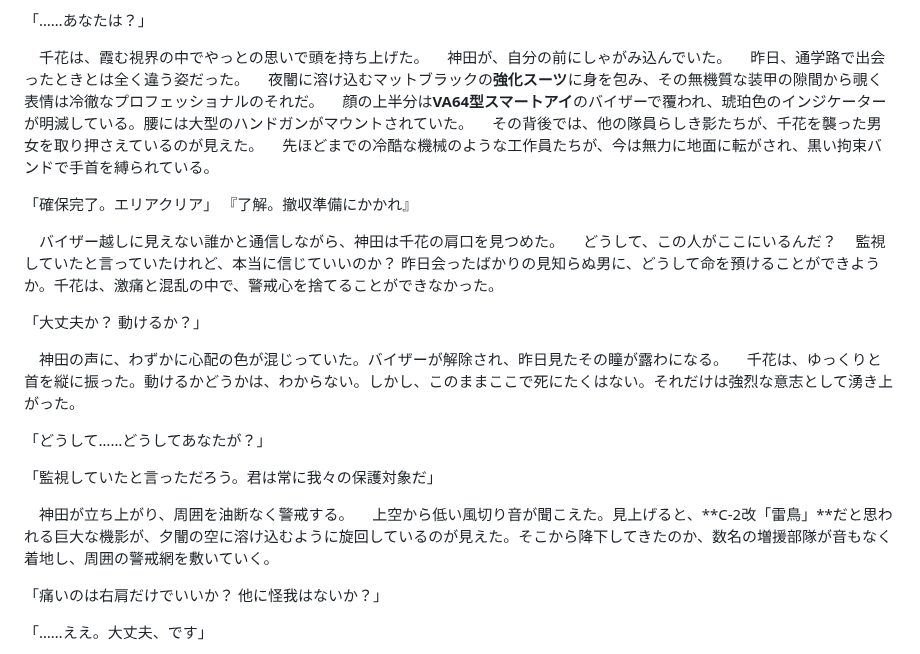
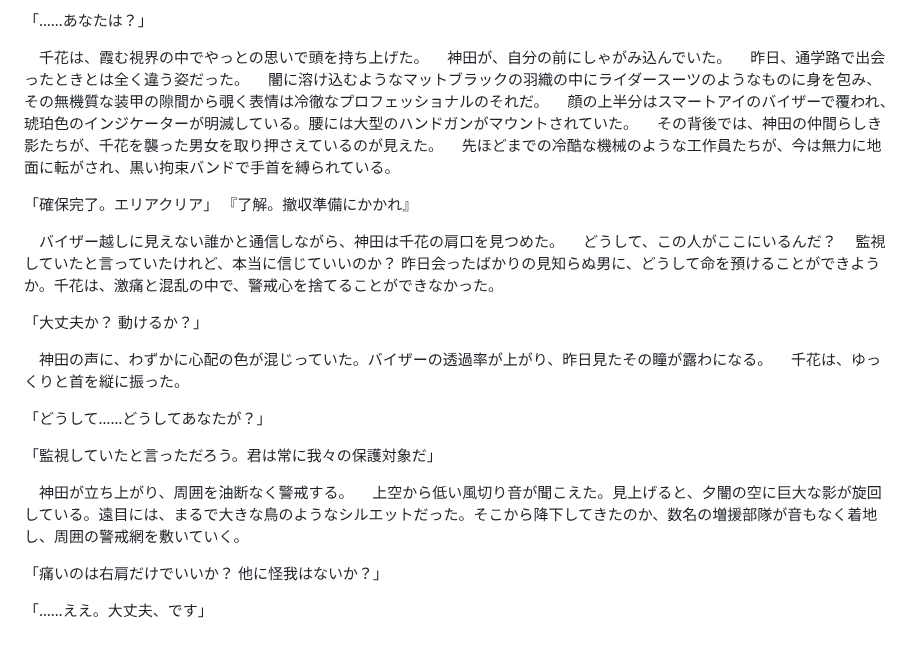
Before and after one commit to HoloMoto/Echoes_of_a_MisalignedReality, a Markdown page: Story/1AnesthesiaAwareness/5.md, the part around the change. Rendered like a GitHub page.

```diff
--- a/Story/1AnesthesiaAwareness/5.md
+++ b/Story/1AnesthesiaAwareness/5.md
@@ -11,9 +11,9 @@
 　千花は、霞む視界の中でやっとの思いで頭を持ち上げた。
 　神田が、自分の前にしゃがみ込んでいた。
 　昨日、通学路で出会ったときとは全く違う姿だった。
-　夜闇に溶け込むマットブラックの**強化スーツ**に身を包み、その無機質な装甲の隙間から覗く表情は冷徹なプロフェッショナルのそれだ。
-　顔の上半分は**VA64型スマートアイ**のバイザーで覆われ、琥珀色のインジケーターが明滅している。腰には大型のハンドガンがマウントされていた。
-　その背後では、他の隊員らしき影たちが、千花を襲った男女を取り押さえているのが見えた。
+　闇に溶け込むようなマットブラックの羽織の中にライダースーツのようなものに身を包み、その無機質な装甲の隙間から覗く表情は冷徹なプロフェッショナルのそれだ。
+　顔の上半分はスマートアイのバイザーで覆われ、琥珀色のインジケーターが明滅している。腰には大型のハンドガンがマウントされていた。
+　その背後では、神田の仲間らしき影たちが、千花を襲った男女を取り押さえているのが見えた。
 　先ほどまでの冷酷な機械のような工作員たちが、今は無力に地面に転がされ、黒い拘束バンドで手首を縛られている。
 
 「確保完了。エリアクリア」
@@ -25,15 +25,15 @@
 
 「大丈夫か？ 動けるか？」
 
-　神田の声に、わずかに心配の色が混じっていた。バイザーが解除され、昨日見たその瞳が露わになる。
-　千花は、ゆっくりと首を縦に振った。動けるかどうかは、わからない。しかし、このままここで死にたくはない。それだけは強烈な意志として湧き上がった。
+　神田の声に、わずかに心配の色が混じっていた。バイザーの透過率が上がり、昨日見たその瞳が露わになる。
+　千花は、ゆっくりと首を縦に振った。
 
 「どうして……どうしてあなたが？」
 
 「監視していたと言っただろう。君は常に我々の保護対象だ」
 
 　神田が立ち上がり、周囲を油断なく警戒する。
-　上空から低い風切り音が聞こえた。見上げると、**C-2改「雷鳥」**だと思われる巨大な機影が、夕闇の空に溶け込むように旋回しているのが見えた。そこから降下してきたのか、数名の増援部隊が音もなく着地し、周囲の警戒網を敷いていく。
+　上空から低い風切り音が聞こえた。見上げると、夕闇の空に巨大な影が旋回している。遠目には、まるで大きな鳥のようなシルエットだった。そこから降下してきたのか、数名の増援部隊が音もなく着地し、周囲の警戒網を敷いていく。
 
 「痛いのは右肩だけでいいか？ 他に怪我はないか？」
 
```
